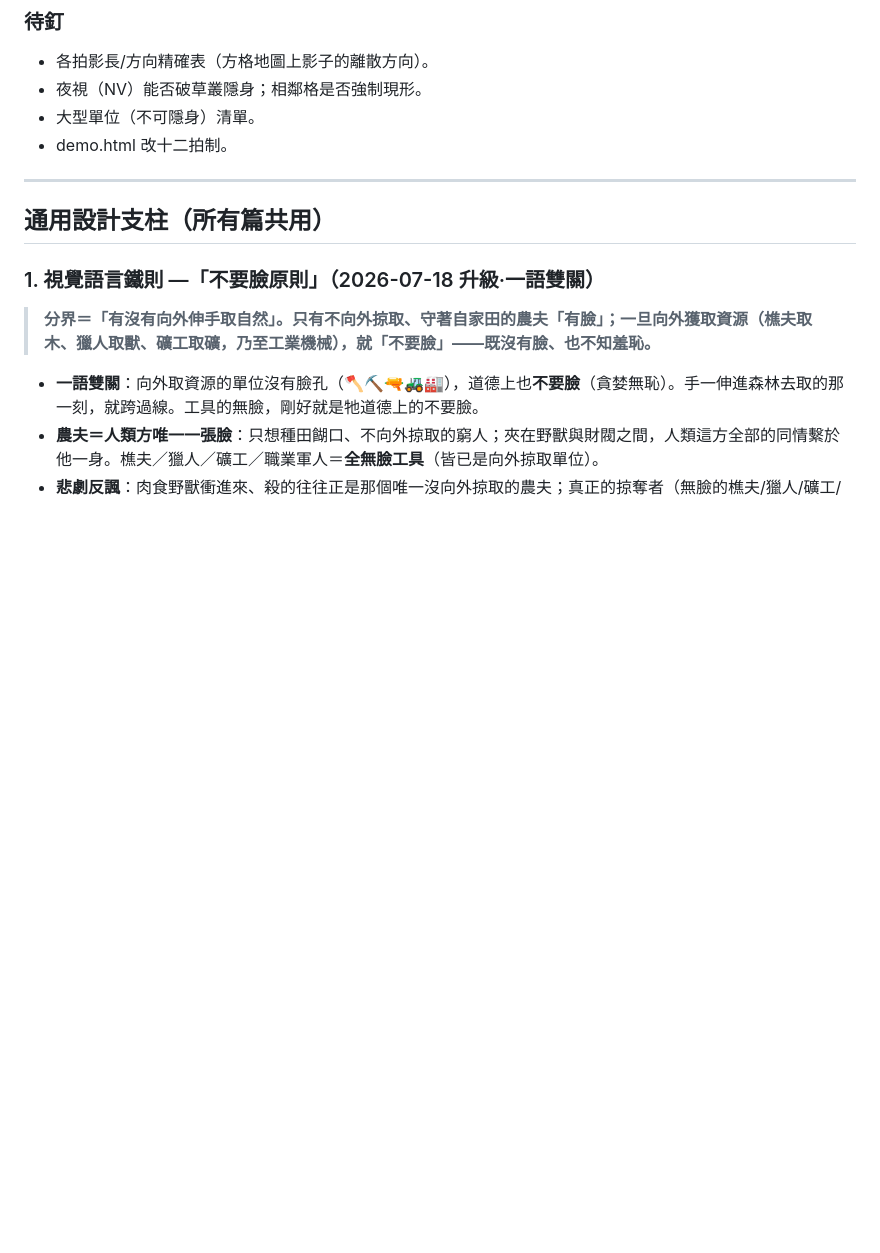
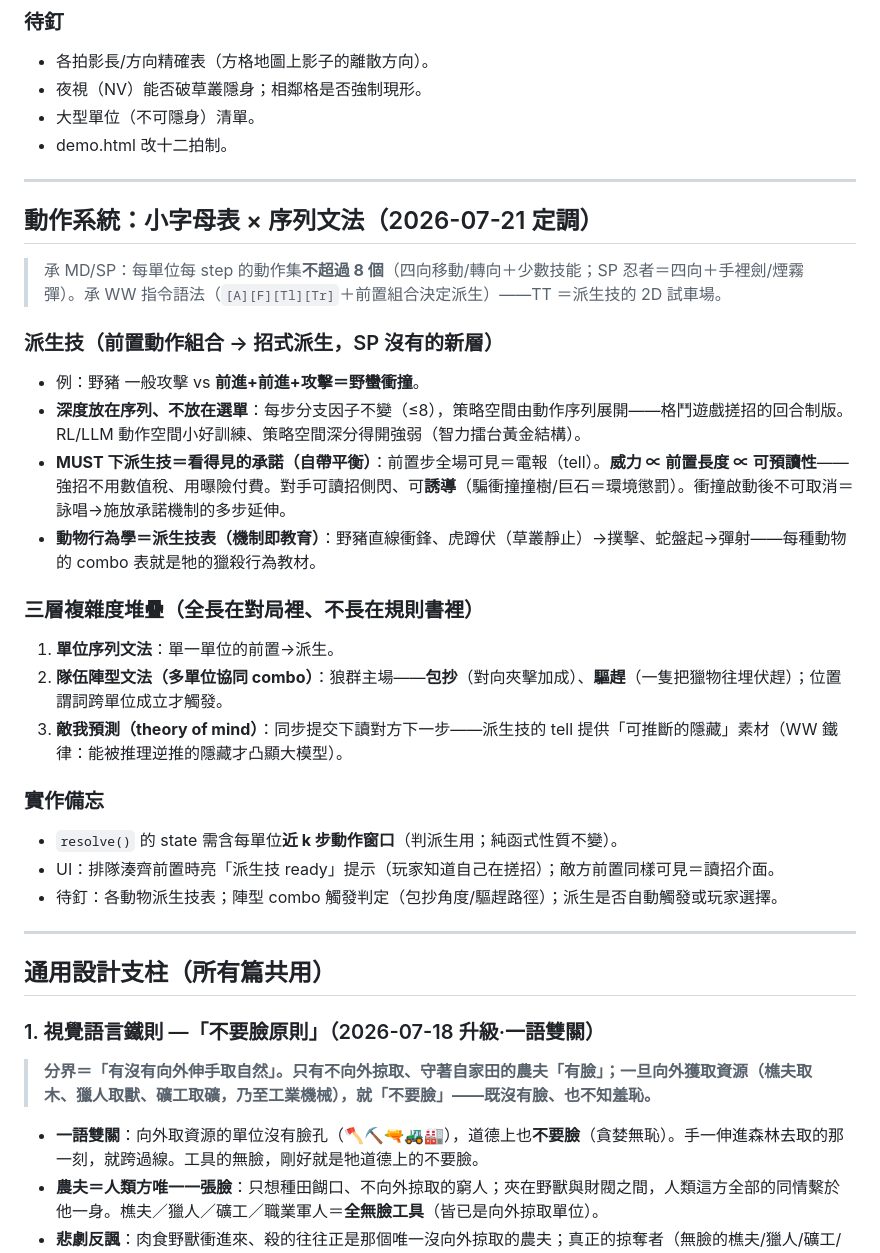
Before and after one commit to colombo0718/strategy-space, a Markdown page: territory-trials/設計綱要.md, the part around the change. Drawn GitHub-style; blank space fills up the shorter version.

Commit message:
TT 設計綱要新增動作系統：小字母表(≤8)×序列文法、派生技=看得見的承諾(威力∝前置長度∝可預讀性)、三層複雜度(序列/陣型/預測)、resolve()動作窗口備忘

```diff
--- a/territory-trials/設計綱要.md
+++ b/territory-trials/設計綱要.md
@@ -93,6 +93,28 @@
 - 夜視（NV）能否破草叢隱身；相鄰格是否強制現形。
 - 大型單位（不可隱身）清單。
 - demo.html 改十二拍制。
+
+---
+
+## 動作系統：小字母表 × 序列文法（2026-07-21 定調）
+
+> 承 MD/SP：每單位每 step 的動作集**不超過 8 個**（四向移動/轉向＋少數技能；SP 忍者＝四向＋手裡劍/煙霧彈）。承 WW 指令語法（`[A][F][Tl][Tr]`＋前置組合決定派生）——TT ＝派生技的 2D 試車場。
+
+### 派生技（前置動作組合 → 招式派生，SP 沒有的新層）
+- 例：野豬 一般攻擊 vs **前進+前進+攻擊＝野蠻衝撞**。
+- **深度放在序列、不放在選單**：每步分支因子不變（≤8），策略空間由動作序列展開——格鬥遊戲搓招的回合制版。RL/LLM 動作空間小好訓練、策略空間深分得開強弱（智力擂台黃金結構）。
+- **MUST 下派生技＝看得見的承諾（自帶平衡）**：前置步全場可見＝電報（tell）。**威力 ∝ 前置長度 ∝ 可預讀性**——強招不用數值稅、用曝險付費。對手可讀招側閃、可**誘導**（騙衝撞撞樹/巨石＝環境懲罰）。衝撞啟動後不可取消＝詠唱→施放承諾機制的多步延伸。
+- **動物行為學＝派生技表（機制即教育）**：野豬直線衝鋒、虎蹲伏（草叢靜止）→撲擊、蛇盤起→彈射——每種動物的 combo 表就是牠的獵殺行為教材。
+
+### 三層複雜度堆疊（全長在對局裡、不長在規則書裡）
+1. **單位序列文法**：單一單位的前置→派生。
+2. **隊伍陣型文法（多單位協同 combo）**：狼群主場——**包抄**（對向夾擊加成）、**驅趕**（一隻把獵物往埋伏趕）；位置謂詞跨單位成立才觸發。
+3. **敵我預測（theory of mind）**：同步提交下讀對方下一步——派生技的 tell 提供「可推斷的隱藏」素材（WW 鐵律：能被推理逆推的隱藏才凸顯大模型）。
+
+### 實作備忘
+- `resolve()` 的 state 需含每單位**近 k 步動作窗口**（判派生用；純函式性質不變）。
+- UI：排隊湊齊前置時亮「派生技 ready」提示（玩家知道自己在搓招）；敵方前置同樣可見＝讀招介面。
+- 待釘：各動物派生技表；陣型 combo 觸發判定（包抄角度/驅趕路徑）；派生是否自動觸發或玩家選擇。
 
 ---
 
```
